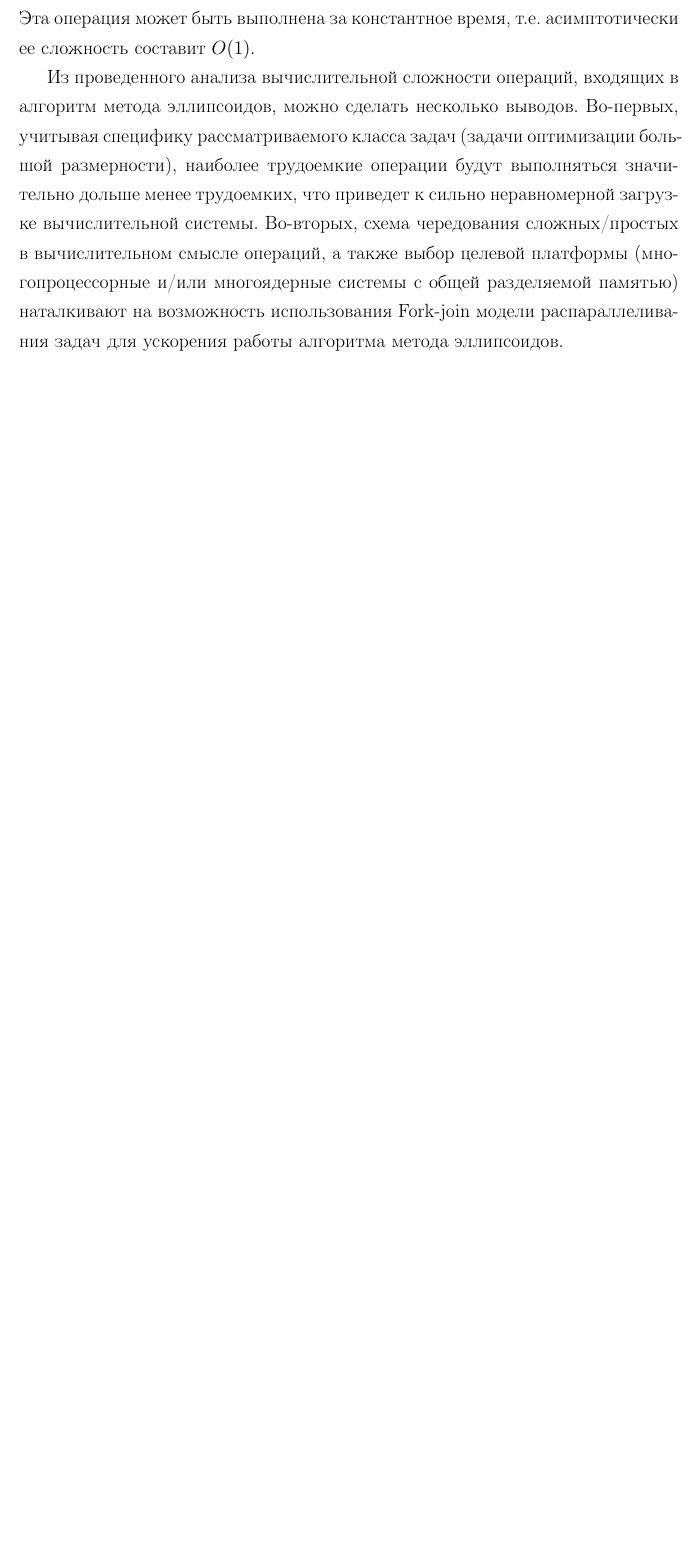
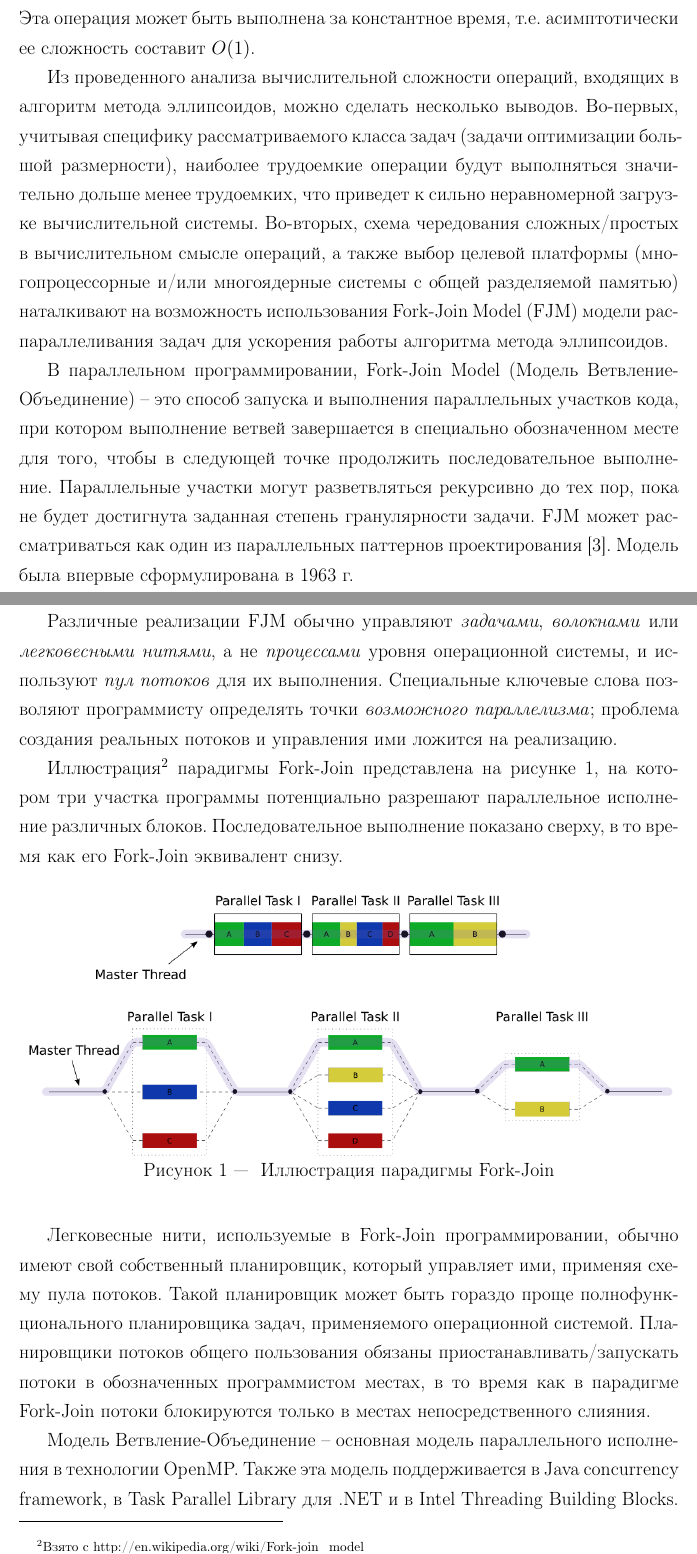
Before and after one commit to slavabzb/diploma, a LaTeX thesis (Theory/Paper/Bezborodov.tex, which reads Theory/Paper/EllipsoidMethodAnalysis.tex, Theory/Paper/Fjm.tex, Theory/Paper/Packages.tex): part of page 15 of 18 before the commit and two parts of pages 15 and 16 of 20 after it, the two joined at a grey line, cut so that both start at the same text, the shorter picture padded with empty space. Compiled offline with pdfLaTeX; the source files are stored in an older character set and shown here as Unicode; a LaTeX package or settings file that is missing is left out.

Commit message:
First section approximately finished

```diff
--- a/Theory/Paper/EllipsoidMethodAnalysis.tex
+++ b/Theory/Paper/EllipsoidMethodAnalysis.tex
@@ -65,4 +65,6 @@
 
 На пятом шаге осуществляется пересчет коэффициента $h_k$, отвечающего за уменьшение объема шара $$h_{k+1}=h_k\cdot r.$$ Эта операция может быть выполнена за константное время, т.е. асимптотически ее сложность составит $O(1)$.
 
-Из проведенного анализа вычислительной сложности операций, входящих в алгоритм метода эллипсоидов, можно сделать несколько выводов. Во-первых, учитывая специфику рассматриваемого класса задач (задачи оптимизации большой размерности), наиболее трудоемкие операции будут выполняться значительно дольше менее трудоемких, что приведет к сильно неравномерной загрузке вычислительной системы. Во-вторых, схема чередования сложных/простых в вычислительном смысле операций, а также выбор целевой платформы (многопроцессорные и/или многоядерные системы с общей разделяемой памятью) наталкивают на возможность использования Fork-join модели распараллеливания задач для ускорения работы алгоритма метода эллипсоидов.
+Из проведенного анализа вычислительной сложности операций, входящих в алгоритм метода эллипсоидов, можно сделать несколько выводов. Во-первых, учитывая специфику рассматриваемого класса задач (задачи оптимизации большой размерности), наиболее трудоемкие операции будут выполняться значительно дольше менее трудоемких, что приведет к сильно неравномерной загрузке вычислительной системы. Во-вторых, схема чередования сложных/простых в вычислительном смысле операций, а также выбор целевой платформы (многопроцессорные и/или многоядерные системы с общей разделяемой памятью) наталкивают на возможность использования Fork-Join Model (FJM) модели распараллеливания задач для ускорения работы алгоритма метода эллипсоидов.
+
+\input{Fjm}
--- /dev/null
+++ b/Theory/Paper/Fjm.tex
@@ -0,0 +1,15 @@
+В параллельном программировании, Fork-Join Model (Модель Ветвление-Объединение) -- это способ запуска и выполнения параллельных участков кода, при котором выполнение ветвей завершается в специально обозначенном месте для того, чтобы в следующей точке продолжить последовательное выполнение. Параллельные участки могут разветвляться рекурсивно до тех пор, пока не будет достигнута заданная степень гранулярности задачи. FJM может рассматриваться как один из параллельных паттернов проектирования\cite{McCool2013}. Модель была впервые сформулирована в 1963 г.
+
+Различные реализации FJM обычно управляют \textit{задачами}, \textit{волокнами} или \textit{легковесными нитями}, а не \textit{процессами} уровня операционной системы, и используют \textit{пул потоков} для их выполнения. Специальные ключевые слова позволяют программисту определять точки \textit{возможного параллелизма}; проблема создания реальных потоков и управления ими ложится на реализацию.
+
+Иллюстрация\footnote{Взято с http://en.wikipedia.org/wiki/Fork-join\_model} парадигмы Fork-Join представлена на рисунке~\ref{fig:Fjm}, на котором три участка программы потенциально разрешают параллельное исполнение различных блоков. Последовательное выполнение показано сверху, в то время как его Fork-Join эквивалент снизу.
+
+\begin{figure}[h!]
+\centering
+\includegraphics[width=\textwidth]{Figures/Fork_Join}
+\caption{\label{fig:Fjm} Иллюстрация парадигмы Fork-Join}
+\end{figure}
+
+Легковесные нити, используемые в Fork-Join программировании, обычно имеют свой собственный планировщик, который управляет ими, применяя схему пула потоков. Такой планировщик может быть гораздо проще полнофункционального планировщика задач, применяемого операционной системой. Планировщики потоков общего пользования обязаны приостанавливать/запускать потоки в обозначенных программистом местах, в то время как в парадигме Fork-Join потоки блокируются только в местах непосредственного слияния.
+
+Модель Ветвление-Объединение -- основная модель параллельного исполнения в технологии OpenMP. Также эта модель поддерживается в Java concurrency framework, в Task Parallel Library для .NET и в Intel Threading Building Blocks. Языки программирования Cilk и Cilk Plus имеют встроенную поддержку FJM в форме ключевых слов \textit{spawn}--\textit{sync} и \textit{cilk\_spawn}--\textit{cilk\_sync} соответственно.
--- a/Theory/Paper/Packages.tex
+++ b/Theory/Paper/Packages.tex
@@ -14,6 +14,7 @@
 \usepackage{multirow}
 \usepackage{setspace}
 \usepackage{tabularx}
+\usepackage{graphicx}
 
 \usepackage{enumitem}
 \usepackage{array}
```
Also changed, not shown: Theory/Paper/Bibliography.bib (+10 -0 lines), Theory/Paper/Bezborodov.pdf, Theory/Paper/Figures/Fork_Join.png (added), Theory/Paper/Figures/Fork_Join.svg (added), Theory/Paper/Packages.tex (1 more changed lines), 1 other file.
